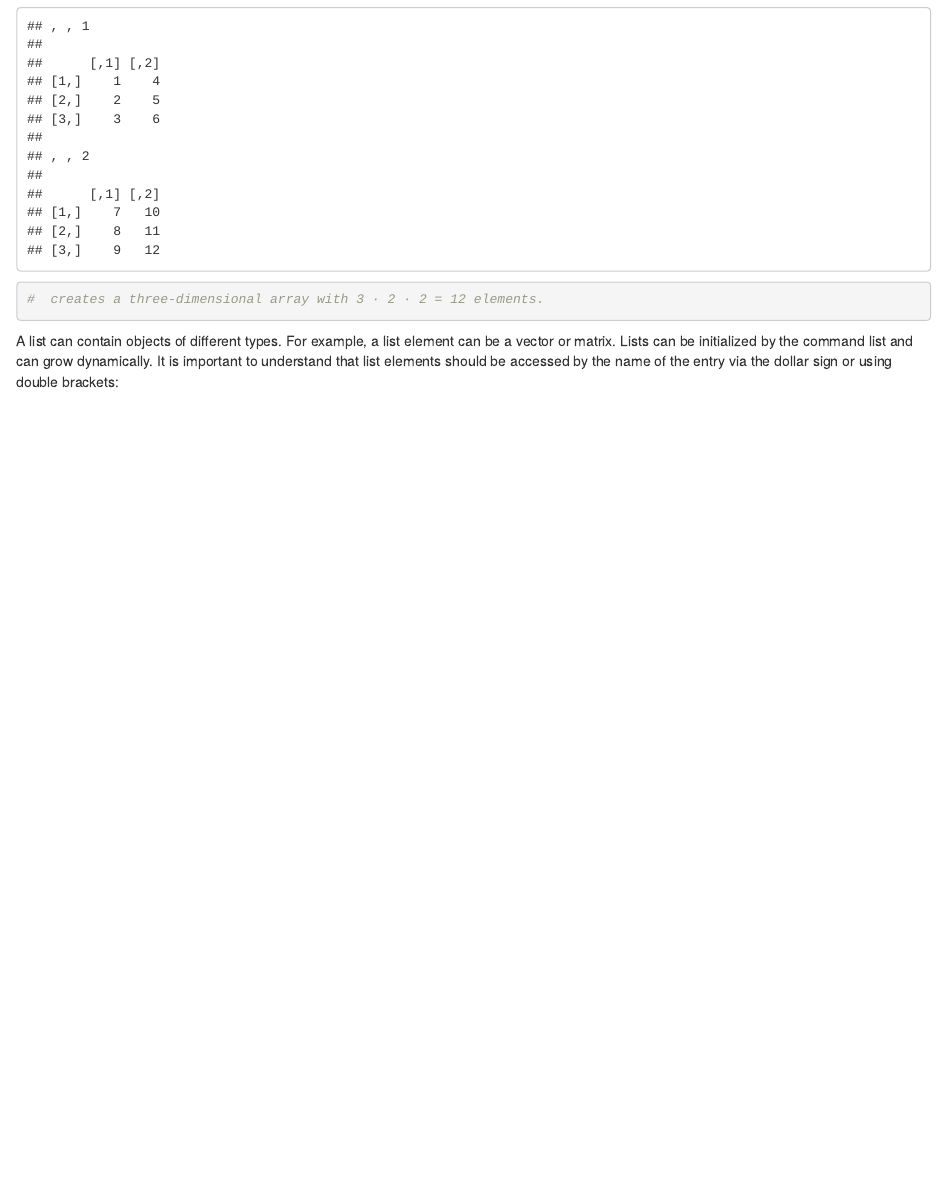
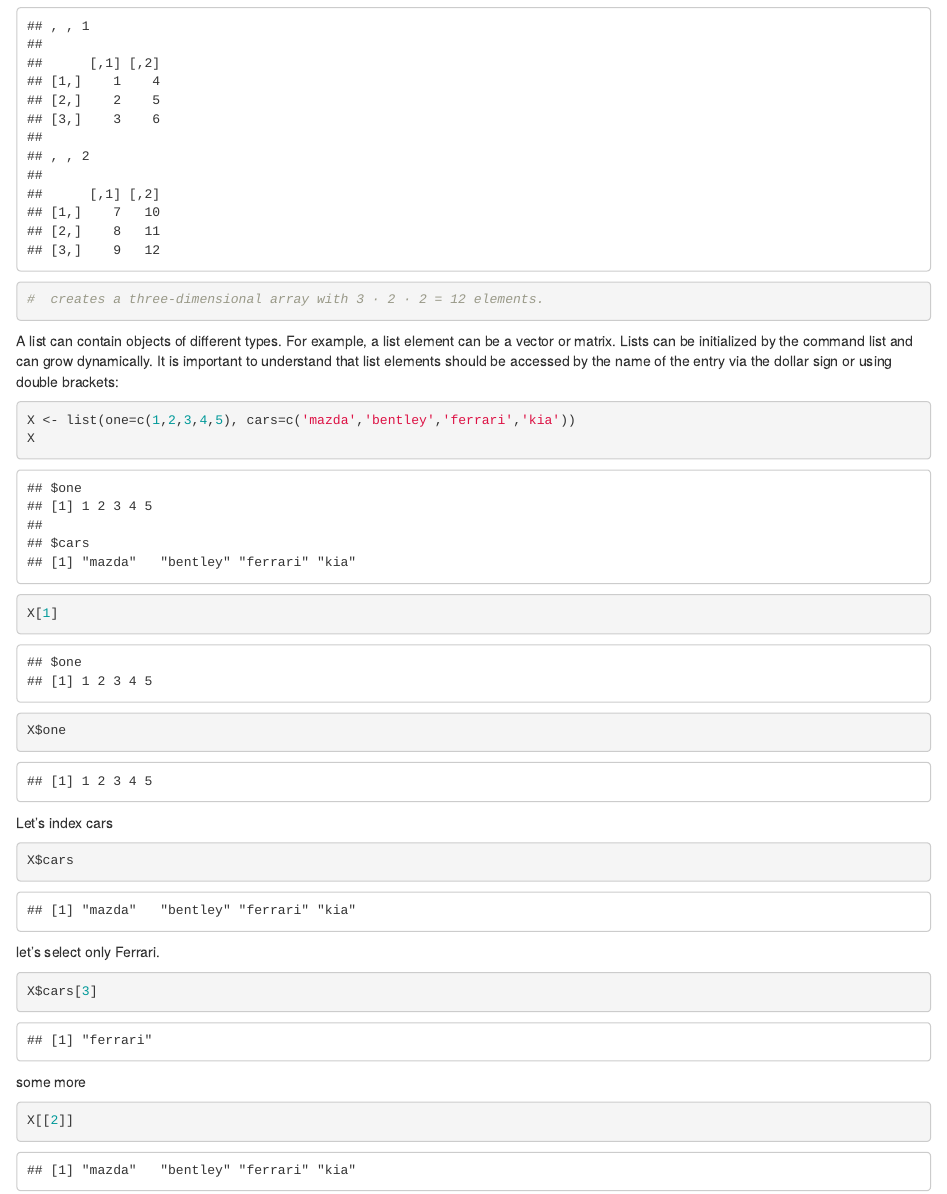
Before and after one commit to Lawrence-Krukrubo/Data_Analysis_with_R, an R Markdown document (NB1_intro_to_statistics_and_data.Rmd): the page in a window 1100 px wide, from 2230 px down. Rendered offline with R 4.5, knitr and Pandoc, with nearby package versions.

Commit message:
Docs: Updating Notebook

````diff
--- a/NB1_intro_to_statistics_and_data.Rmd
+++ b/NB1_intro_to_statistics_and_data.Rmd
@@ -72,3 +72,24 @@ A list can contain objects of different types. For example, a list element can
 be a vector or matrix. Lists can be initialized by the command list and can grow
 dynamically. It is important to understand that list elements should be accessed
 by the name of the entry via the dollar sign or using double brackets:
+
+```{r}
+X <- list(one=c(1,2,3,4,5), cars=c('mazda','bentley','ferrari','kia'))
+X
+```
+```{r}
+X[1]
+X$one
+```
+Let's index cars
+```{r}
+X$cars
+```
+let's select only Ferrari.
+```{r}
+X$cars[3]
+```
+some more
+```{r}
+X[[2]]
+```
````
Also changed, not shown: NB1_intro_to_statistics_and_data.nb.html.
